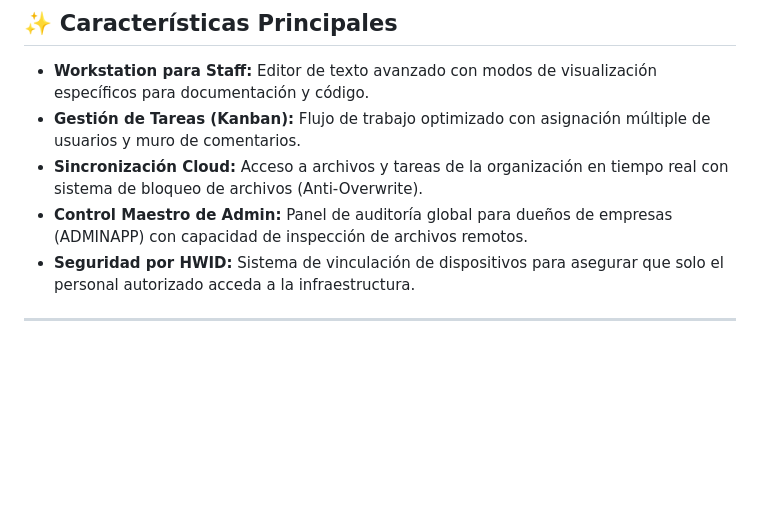
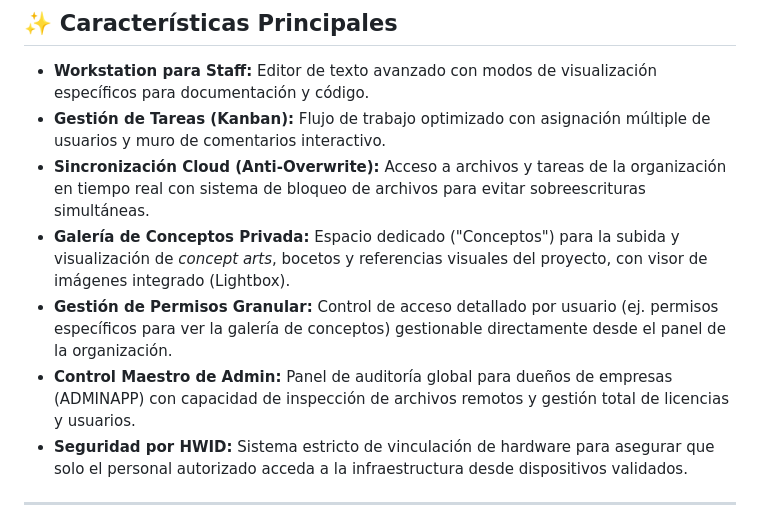
Before and after one commit to 2K-Studiox/TwooNaN, a Markdown page: readme.md, the part around the change. GitHub-like rendering; blank space fills up the shorter version.

```diff
--- a/readme.md
+++ b/readme.md
@@ -35,10 +35,12 @@ Cualquier uso sin el consentimiento previo por escrito del equipo de Twoo Studio
 ## ✨ Características Principales
 
 * **Workstation para Staff:** Editor de texto avanzado con modos de visualización específicos para documentación y código.
-* **Gestión de Tareas (Kanban):** Flujo de trabajo optimizado con asignación múltiple de usuarios y muro de comentarios.
-* **Sincronización Cloud:** Acceso a archivos y tareas de la organización en tiempo real con sistema de bloqueo de archivos (Anti-Overwrite).
-* **Control Maestro de Admin:** Panel de auditoría global para dueños de empresas (ADMINAPP) con capacidad de inspección de archivos remotos.
-* **Seguridad por HWID:** Sistema de vinculación de dispositivos para asegurar que solo el personal autorizado acceda a la infraestructura.
+* **Gestión de Tareas (Kanban):** Flujo de trabajo optimizado con asignación múltiple de usuarios y muro de comentarios interactivo.
+* **Sincronización Cloud (Anti-Overwrite):** Acceso a archivos y tareas de la organización en tiempo real con sistema de bloqueo de archivos para evitar sobreescrituras simultáneas.
+* **Galería de Conceptos Privada:** Espacio dedicado ("Conceptos") para la subida y visualización de *concept arts*, bocetos y referencias visuales del proyecto, con visor de imágenes integrado (Lightbox).
+* **Gestión de Permisos Granular:** Control de acceso detallado por usuario (ej. permisos específicos para ver la galería de conceptos) gestionable directamente desde el panel de la organización.
+* **Control Maestro de Admin:** Panel de auditoría global para dueños de empresas (ADMINAPP) con capacidad de inspección de archivos remotos y gestión total de licencias y usuarios.
+* **Seguridad por HWID:** Sistema estricto de vinculación de hardware para asegurar que solo el personal autorizado acceda a la infraestructura desde dispositivos validados.
 
 ---
 
```
